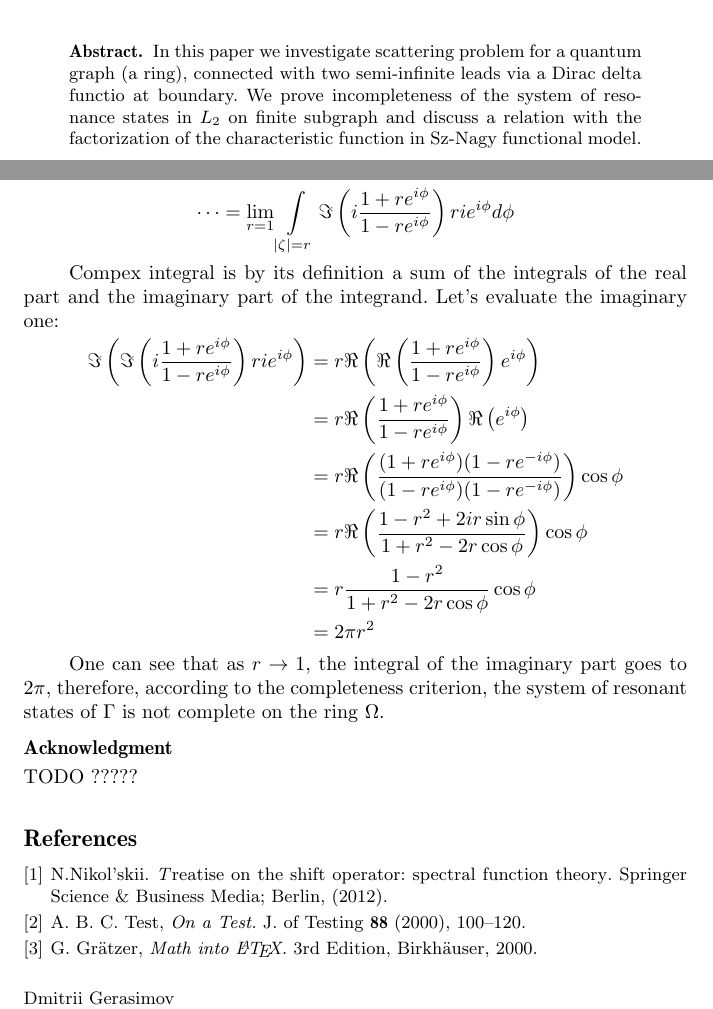
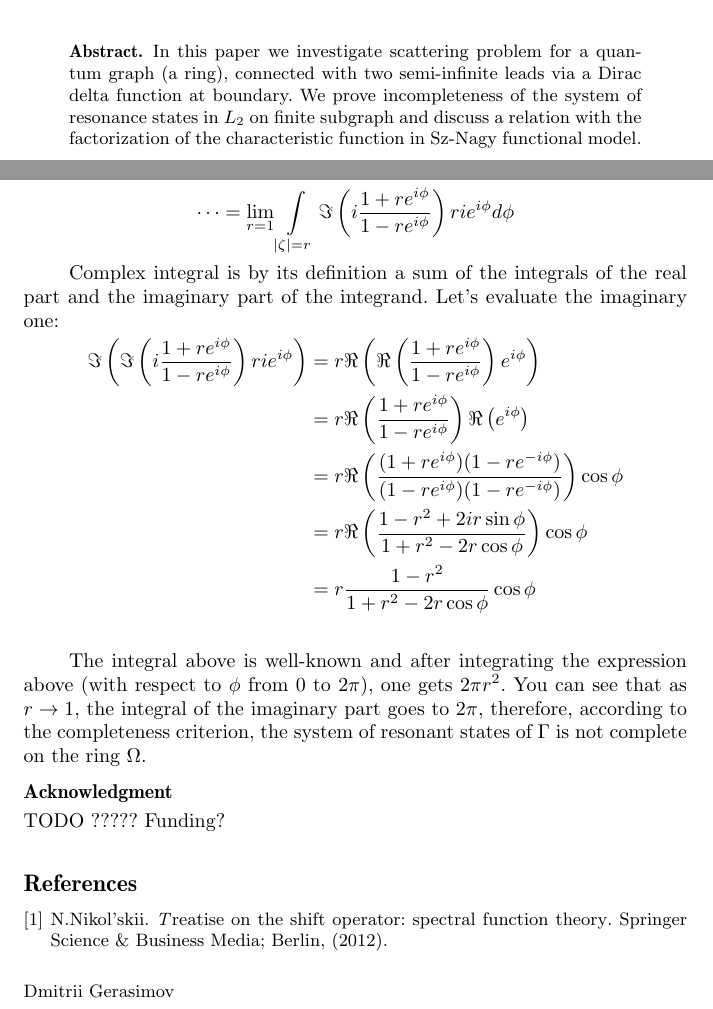
Before and after one commit to karlicoss/caot-paper, a LaTeX document (ring_incompleteness.tex): two parts of pages 1 and 5 of 5, joined at a grey line, cut so that both start at the same text. Compiled offline with pdfLaTeX.

Commit message:
Spellcheck and minor fixes; proper export script

```diff
--- a/ring_incompleteness.tex
+++ b/ring_incompleteness.tex
@@ -84,7 +84,7 @@ Saint Petersburg, Russia
 
 \begin{abstract}
 In this paper we investigate scattering problem for a quantum graph (a ring), connected
-with two semi-infinite leads via a Dirac delta functio at boundary. We prove
+with two semi-infinite leads via a Dirac delta function at boundary. We prove
 incompleteness of the system of resonance states in $L_2$ on finite subgraph and
 discuss a relation with the factorization of the characteristic function in Sz-Nagy functional model.
 \end{abstract}
@@ -261,7 +261,7 @@ We will compute this integral in the space of the unit disk, in order to do that
 \dots = \lim\limits_{r = 1} \int\limits_{\left|\zeta\right| = r} \Im \left( i \frac{1 + r e^{i \phi}}{1 - r e^{i \phi}} \right) r i e^{i \phi} d\phi
 \]
 
-Compex integral is by its definition a sum of the integrals of the real part and the imaginary part of the integrand. Let's evaluate the imaginary one:
+Complex integral is by its definition a sum of the integrals of the real part and the imaginary part of the integrand. Let's evaluate the imaginary one:
 \begin{align*}
 \Im \left(  \Im \left( i \frac{1 + r e^{i \phi}}{1 - r e^{i \phi}} \right) r i e^{i \phi} \right)
  &= r \Re \left(  \Re \left( \frac{1 + r e^{i \phi}}{1 - r e^{i \phi}} \right) e^{i \phi} \right) \\
@@ -269,16 +269,14 @@ Compex integral is by its definition a sum of the integrals of the real part and
  &= r \Re \left( \frac{(1 + r e^{i \phi}) (1 - r e^{-i \phi}) }{(1 - r e^{i \phi}) (1 - r e^{-i \phi})} \right) \cos \phi \\
  &= r \Re \left( \frac{1 - r^2 + 2 i r \sin \phi}{1 + r^2 - 2 r \cos \phi} \right) \cos \phi \\
  &= r \frac{1 - r^2}{1 + r^2 - 2 r \cos \phi} \cos \phi \\
- % TODOD ???? WTF IS GOING ON HERE???
- &= 2 \pi r^2
 \end{align*}
 
-One can see that as $r \to 1$, the integral of the imaginary part goes to $2 \pi$, therefore, according to the completeness criterion, the system of resonant states of $\Gamma$ is not complete on the ring $\Omega$.
+The integral above is well-known and after integrating the expression above (with respect to $\phi$ from $0$ to $2 \pi$), one gets $2 \pi r^2$. You can see that as $r \to 1$, the integral of the imaginary part goes to $2 \pi$, therefore, according to the completeness criterion, the system of resonant states of $\Gamma$ is not complete on the ring $\Omega$.
 
 % ------------------------------------------------------------------------
 
 \subsection*{Acknowledgment}
-TODO ?????
+TODO ????? Funding?
 
 
 \begin{thebibliography}{1}
@@ -286,11 +284,6 @@ TODO ?????
 N.Nikol'skii. {\textit Treatise on the shift operator: spectral
 function theory}. Springer Science \& Business Media; Berlin,
 (2012).
-
-\bibitem{test} A. B. C. Test, \textit{On a Test.} J. of Testing
-\textbf{88} (2000), 100--120.
-\bibitem{latex} G. Gr\"atzer, \textit{Math into \LaTeX.} 3rd Edition,
-Birkh\"auser, 2000.
 \end{thebibliography}
 
 % ------------------------------------------------------------------------
```
Also changed, not shown: Makefile, 2 other files.
